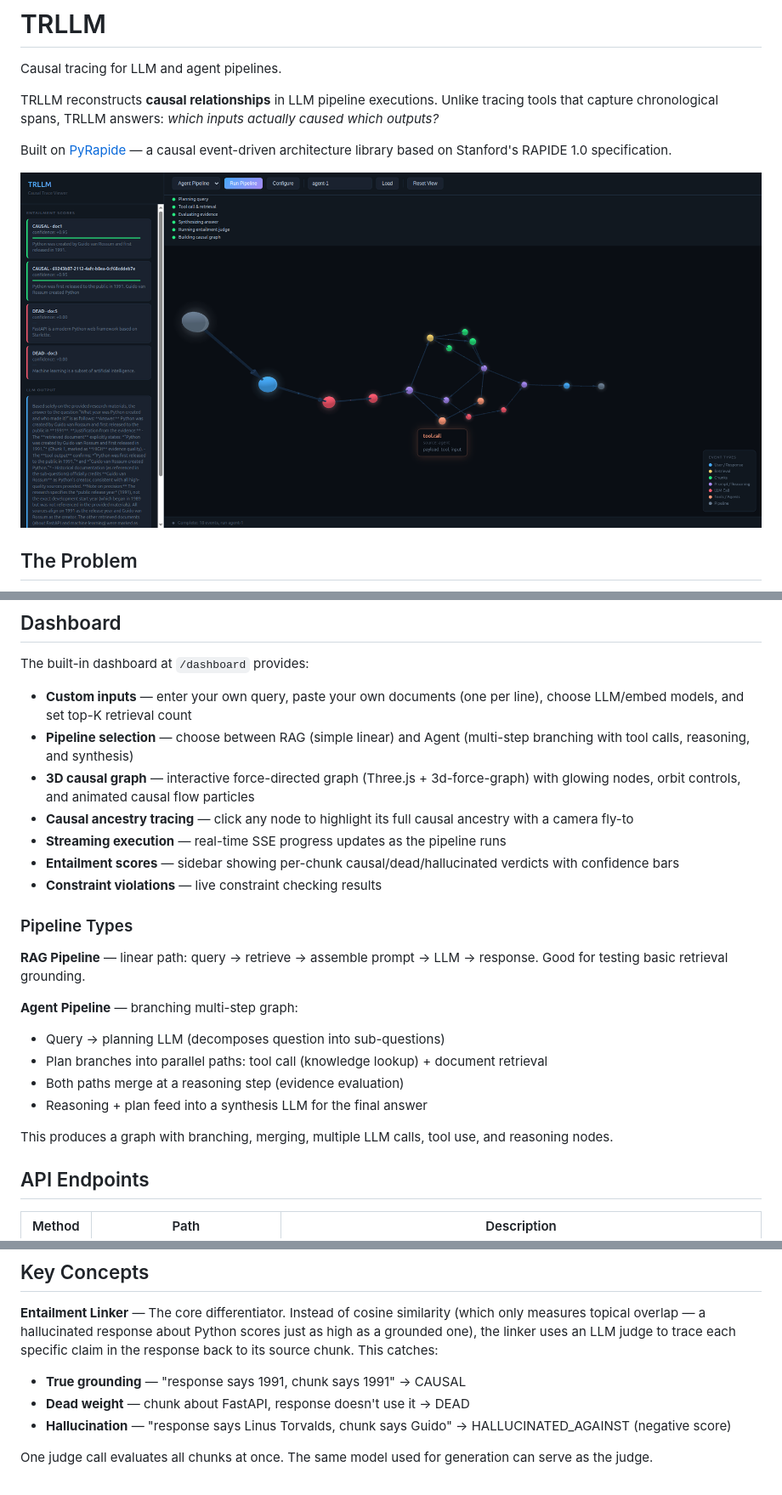
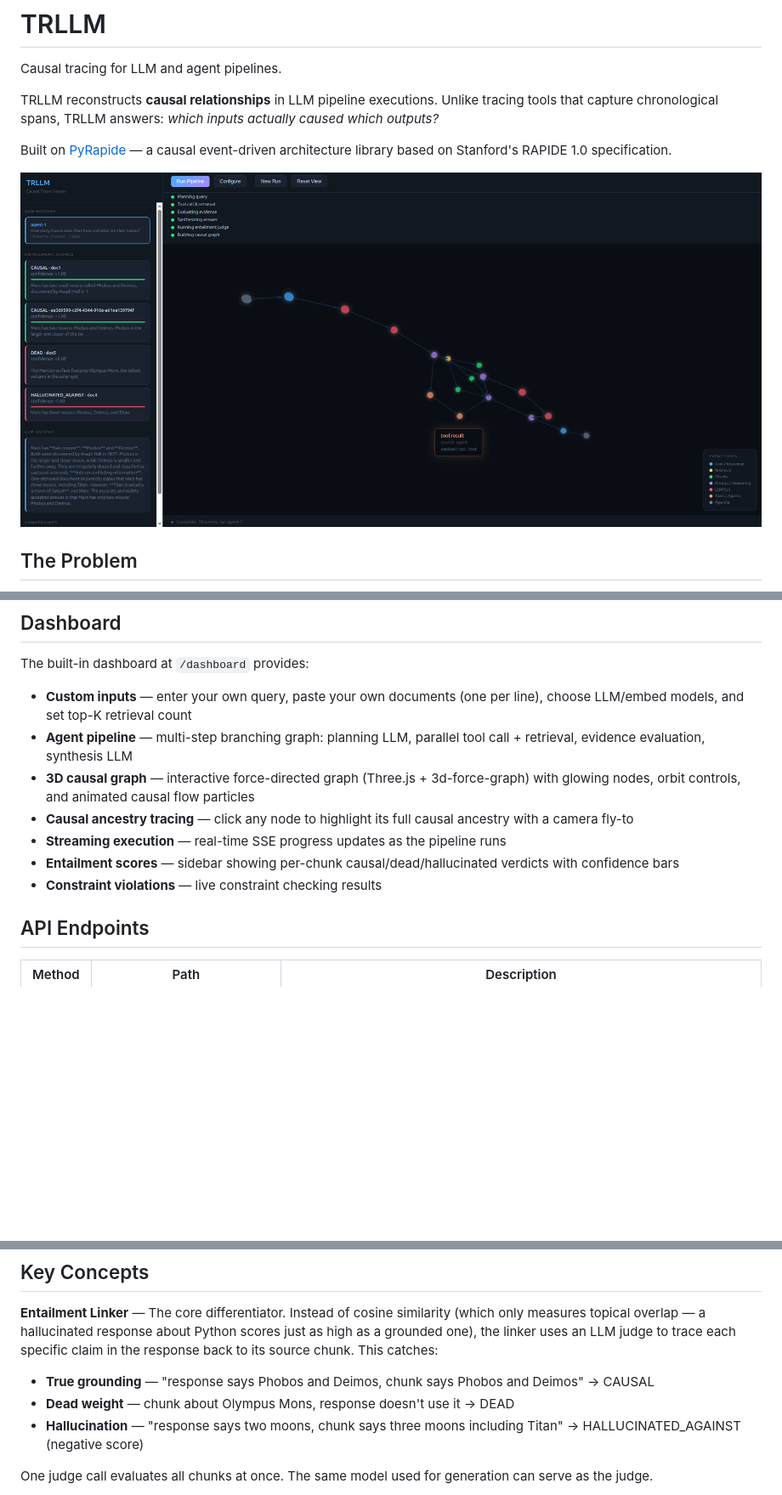
Before and after one commit to iamdevinhill/trllm, a Markdown page: README.md, 3 parts joined by grey strips. Shown at 85% size. Drawn GitHub-style; pictures changed too: trllm.png; blank space fills up the shorter version.

```diff
--- a/README.md
+++ b/README.md
@@ -120,24 +91,12 @@ Tests use mocked Ollama calls — no running Ollama instance required.
 The built-in dashboard at `/dashboard` provides:
 
 - **Custom inputs** — enter your own query, paste your own documents (one per line), choose LLM/embed models, and set top-K retrieval count
-- **Pipeline selection** — choose between RAG (simple linear) and Agent (multi-step branching with tool calls, reasoning, and synthesis)
+- **Agent pipeline** — multi-step branching graph: planning LLM, parallel tool call + retrieval, evidence evaluation, synthesis LLM
 - **3D causal graph** — interactive force-directed graph (Three.js + 3d-force-graph) with glowing nodes, orbit controls, and animated causal flow particles
 - **Causal ancestry tracing** — click any node to highlight its full causal ancestry with a camera fly-to
 - **Streaming execution** — real-time SSE progress updates as the pipeline runs
 - **Entailment scores** — sidebar showing per-chunk causal/dead/hallucinated verdicts with confidence bars
 - **Constraint violations** — live constraint checking results
-
-### Pipeline Types
-
-**RAG Pipeline** — linear path: query → retrieve → assemble prompt → LLM → response. Good for testing basic retrieval grounding.
-
-**Agent Pipeline** — branching multi-step graph:
-- Query → planning LLM (decomposes question into sub-questions)
-- Plan branches into parallel paths: tool call (knowledge lookup) + document retrieval
-- Both paths merge at a reasoning step (evidence evaluation)
-- Reasoning + plan feed into a synthesis LLM for the final answer
-
-This produces a graph with branching, merging, multiple LLM calls, tool use, and reasoning nodes.
 
 ## API Endpoints
 
@@ -251,9 +189,9 @@ TRLLM supports 16 event types covering the full lifecycle of RAG and agent pipel
 ## Key Concepts
 
 **Entailment Linker** — The core differentiator. Instead of cosine similarity (which only measures topical overlap — a hallucinated response about Python scores just as high as a grounded one), the linker uses an LLM judge to trace each specific claim in the response back to its source chunk. This catches:
-- **True grounding** — "response says 1991, chunk says 1991" → CAUSAL
-- **Dead weight** — chunk about FastAPI, response doesn't use it → DEAD
-- **Hallucination** — "response says Linus Torvalds, chunk says Guido" → HALLUCINATED_AGAINST (negative score)
+- **True grounding** — "response says Phobos and Deimos, chunk says Phobos and Deimos" → CAUSAL
+- **Dead weight** — chunk about Olympus Mons, response doesn't use it → DEAD
+- **Hallucination** — "response says two moons, chunk says three moons including Titan" → HALLUCINATED_AGAINST (negative score)
 
 One judge call evaluates all chunks at once. The same model used for generation can serve as the judge.
 
```
Also changed, not shown: other parts of README.md (+29 -79 lines), CONTRIBUTING.md (+1 -1 lines), 9 other files.
